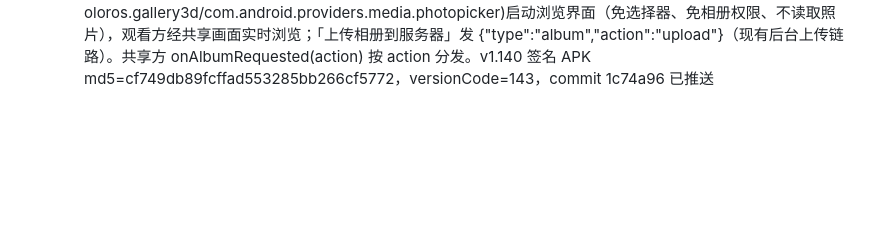
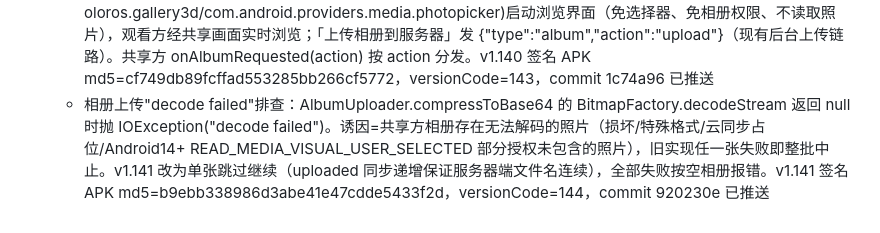
Before and after one commit to lqx3617-dot/ScreenShare, a Markdown page: .monkeycode/MEMORY.md, the part around the change. GitHub-like rendering; blank space fills up the shorter version.

Commit message:
chore: 记录 v1.141 记忆（相册解码失败跳过处理） Co-authored-by: monkeycode-ai <monkeycode-ai@chaitin.com>

```diff
--- a/.monkeycode/MEMORY.md
+++ b/.monkeycode/MEMORY.md
@@ -249,3 +249,4 @@ Entries discovered by the Agent during task execution should follow this format:
   - .gitignore 已追加 /albums/（用户相册隐私数据）与 /apk/（签名 APK 归档）；签名 APK 仍放 /workspace/ScreenShare-allarch-signed.apk 供下载服务器读取
   - v1.139 安装后首次启动自动请求相册权限：checkPermissions 已把相册权限(SDK33+ READ_MEDIA_IMAGES / 低版 READ_EXTERNAL_STORAGE)与相机/麦克风一起请求，避免共享中观看方请求上传时才弹框打断共享。v1.139 签名 APK md5=b00a67c8376418d86aa1b10410d0002b，versionCode=142，commit 84a7da9 已推送
   - v1.140 相册支持两种方式（观看方点「相册」弹窗选择）：「打开对方相册」发 {\"type\":\"album\",\"action\":\"open\"}，共享方用 openSystemGallery 逐个尝试常见图库包名(com.android.gallery3d/com.google.android.apps.photos/com.sec.android.gallery3d/com.miui.gallery/com.coloros.gallery3d/com.android.providers.media.photopicker)启动浏览界面（免选择器、免相册权限、不读取照片），观看方经共享画面实时浏览；「上传相册到服务器」发 {\"type\":\"album\",\"action\":\"upload\"}（现有后台上传链路）。共享方 onAlbumRequested(action) 按 action 分发。v1.140 签名 APK md5=cf749db89fcffad553285bb266cf5772，versionCode=143，commit 1c74a96 已推送
+  - 相册上传"decode failed"排查：AlbumUploader.compressToBase64 的 BitmapFactory.decodeStream 返回 null 时抛 IOException("decode failed")。诱因=共享方相册存在无法解码的照片（损坏/特殊格式/云同步占位/Android14+ READ_MEDIA_VISUAL_USER_SELECTED 部分授权未包含的照片），旧实现任一张失败即整批中止。v1.141 改为单张跳过继续（uploaded 同步递增保证服务器端文件名连续），全部失败按空相册报错。v1.141 签名 APK md5=b9ebb338986d3abe41e47cdde5433f2d，versionCode=144，commit 920230e 已推送
```
